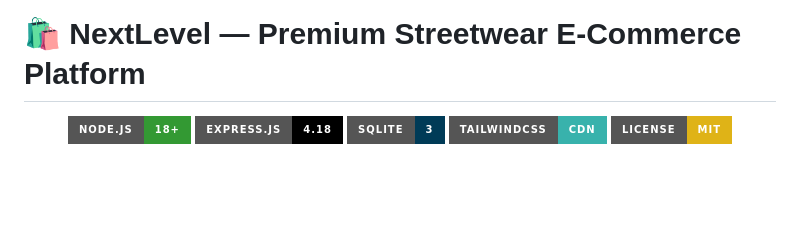
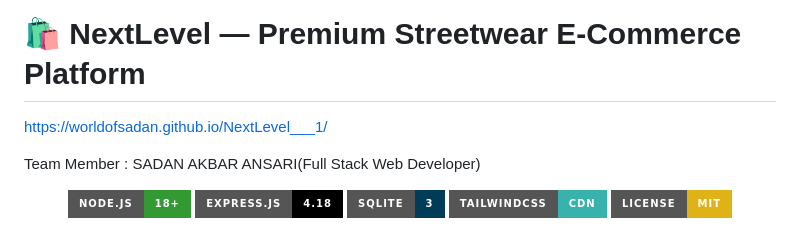
Before and after one commit to Worldofsadan/NextLevel___1, a Markdown page: README.md, the part around the change. Drawn GitHub-style; badges without logos; blank space fills up the shorter version.

```diff
--- a/README.md
+++ b/README.md
@@ -1,4 +1,12 @@
 # 🛍️ NextLevel — Premium Streetwear E-Commerce Platform
+
+
+
+ https://worldofsadan.github.io/NextLevel___1/
+
+
+Team Member :
+SADAN AKBAR ANSARI(Full Stack Web Developer)
 
 <div align="center">
   <img src="https://img.shields.io/badge/Node.js-18+-339933?style=for-the-badge&logo=nodedotjs" />
```
